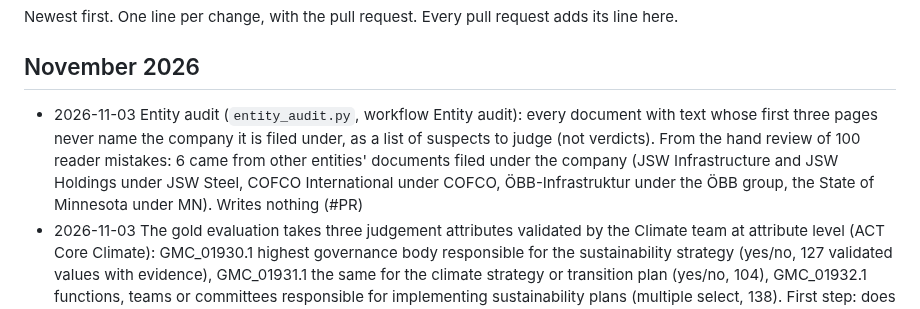
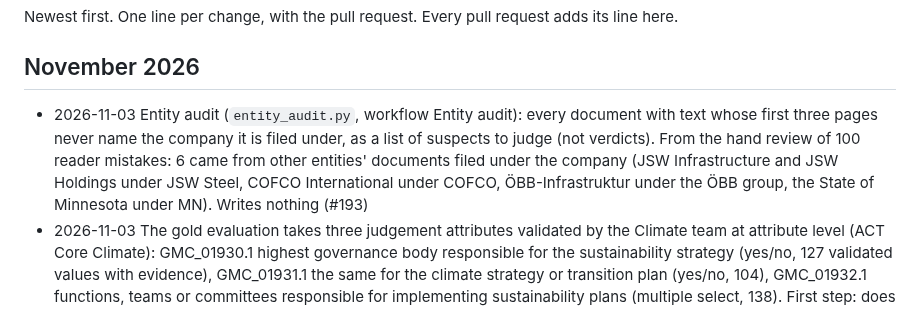
Before and after one commit to led2192/wba-link-monitor, a Markdown page: docs/CHANGELOG.md, the part around the change. Rendered like a GitHub page.

Commit message:
CHANGELOG: PR number
Co-Authored-By: Claude Opus 5.5 <noreply@anthropic.com>
Claude-Session: https://claude.ai/code/session_01FtoGaTiEddbS5DwvCG511y

```diff
--- a/docs/CHANGELOG.md
+++ b/docs/CHANGELOG.md
@@ -3,7 +3,7 @@
 Newest first. One line per change, with the pull request. Every pull request adds its line here.
 
 ## November 2026
-- 2026-11-03 Entity audit (`entity_audit.py`, workflow Entity audit): every document with text whose first three pages never name the company it is filed under, as a list of suspects to judge (not verdicts). From the hand review of 100 reader mistakes: 6 came from other entities' documents filed under the company (JSW Infrastructure and JSW Holdings under JSW Steel, COFCO International under COFCO, ÖBB-Infrastruktur under the ÖBB group, the State of Minnesota under MN). Writes nothing (#PR)
+- 2026-11-03 Entity audit (`entity_audit.py`, workflow Entity audit): every document with text whose first three pages never name the company it is filed under, as a list of suspects to judge (not verdicts). From the hand review of 100 reader mistakes: 6 came from other entities' documents filed under the company (JSW Infrastructure and JSW Holdings under JSW Steel, COFCO International under COFCO, ÖBB-Infrastruktur under the ÖBB group, the State of Minnesota under MN). Writes nothing (#193)
 - 2026-11-03 The gold evaluation takes three judgement attributes validated by the Climate team at attribute level (ACT Core Climate): GMC_01930.1 highest governance body responsible for the sustainability strategy (yes/no, 127 validated values with evidence), GMC_01931.1 the same for the climate strategy or transition plan (yes/no, 104), GMC_01932.1 functions, teams or committees responsible for implementing sustainability plans (multiple select, 138). First step: does the page the analyst cited reach our ranked pages; the model reads them once that is measured. Chosen as the first narrative attributes because they have validated answers, sit on the same governance pages and mix yes/no with a list (#190)
 - 2026-11-03 When the Anthropic API refuses a call (the credit ran out on 3 Nov, four hours into the second Propose values pass and in the 17:56 web search wave), Propose values stops reading and writes what it read, and a web search wave stops before the next company and writes what it found; both runs then fail with the API's reason. Until now the refusal killed the run with everything it had read unwritten: the 8 shards of the second pass lost about four hours of reading (#189)
 - 2026-11-03 Mention hits of documents that came in as files with no address (the Source Library imports) now link to the document's library row, where the PDF is attached; until now `open` and the page links in the evidence were empty for them (28 of the 207 hits of the first "WBA + Climate" search). The page links inside the evidence stay plain page numbers for those, since a row link cannot carry a page (#188)
```
